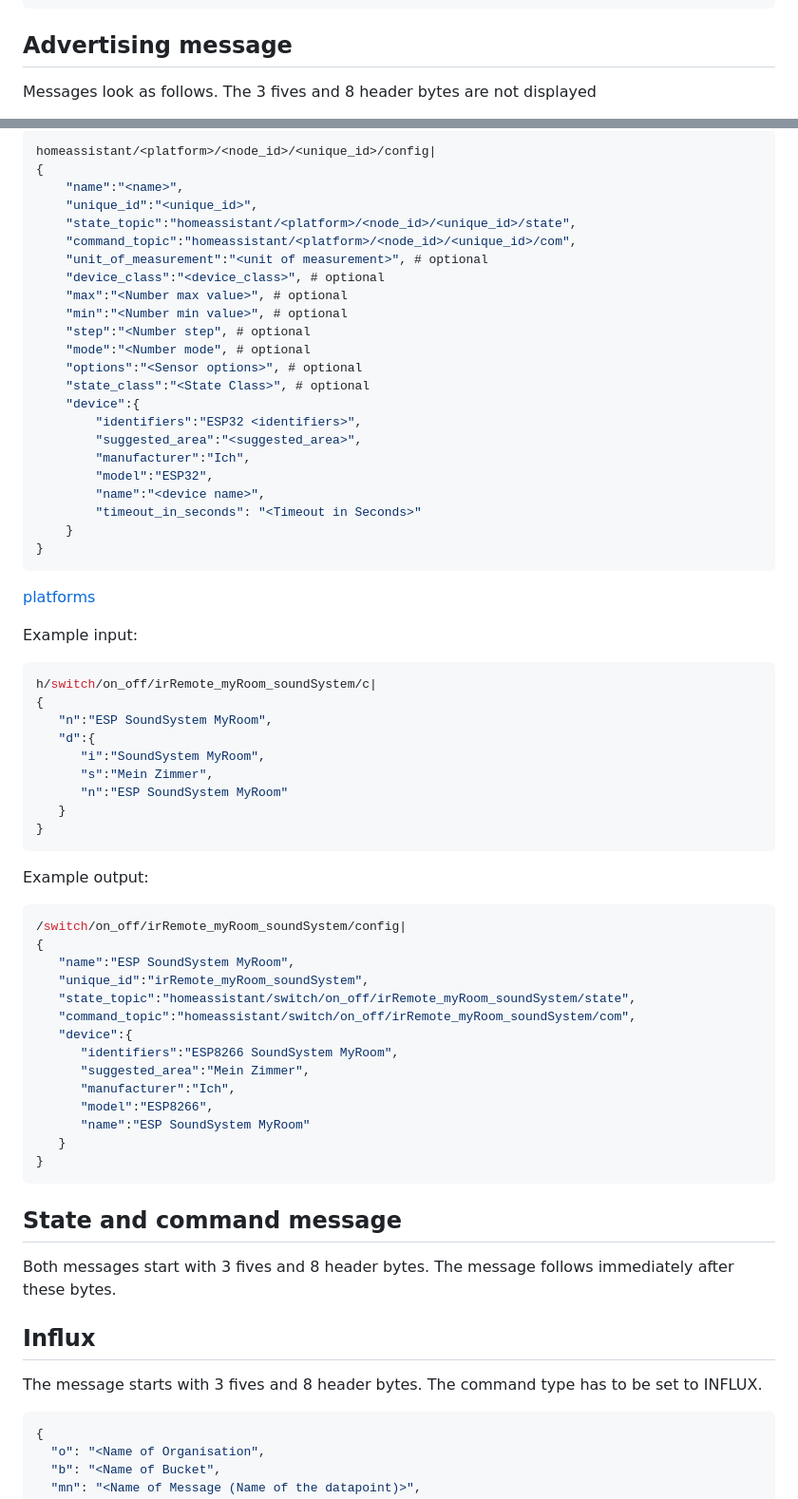
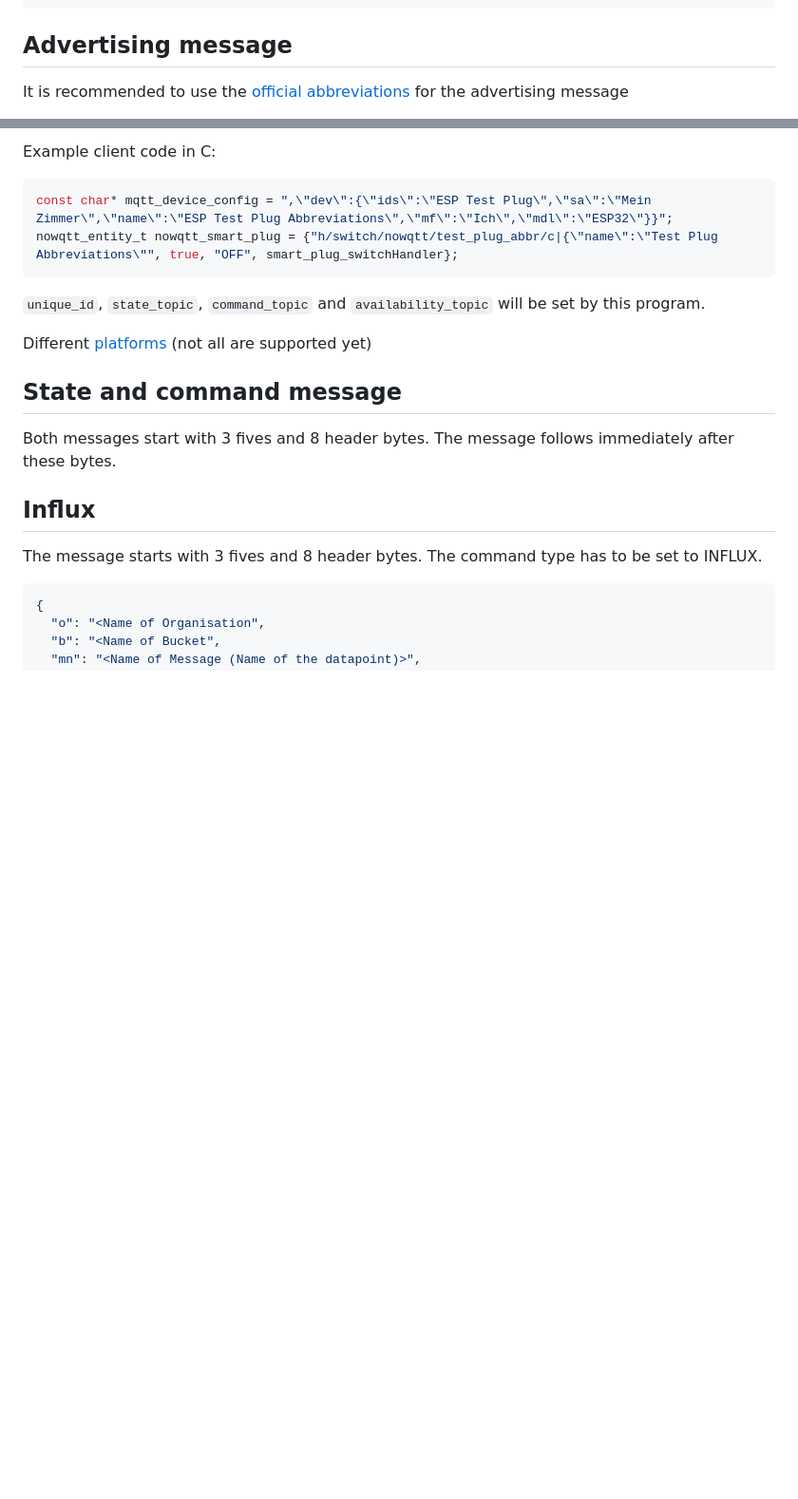
Before and after one commit to nowqtt/NowqttGatewayHomeassistantAddon, a Markdown page: NowqttGateway/README.md, 2 parts joined by grey strips. Shown: that part at 95% size. GitHub-like rendering; blank space fills up the shorter version.

````diff
--- a/NowqttGateway/README.md
+++ b/NowqttGateway/README.md
@@ -75,5 +75,5 @@ Example (without spaces):
 
 ## Advertising message
 
-Messages look as follows. The 3 fives and 8 header bytes are not displayed
+It is recommended to use the [official abbreviations](https://www.home-assistant.io/integrations/mqtt/) for the advertising message
 
@@ -102,61 +80,12 @@ Expands to:
-```json
-homeassistant/<platform>/<node_id>/<unique_id>/config|
-{
-    "name":"<name>",
-    "unique_id":"<unique_id>",
-    "state_topic":"homeassistant/<platform>/<node_id>/<unique_id>/state",
-    "command_topic":"homeassistant/<platform>/<node_id>/<unique_id>/com",
-    "unit_of_measurement":"<unit of measurement>", # optional
-    "device_class":"<device_class>", # optional
-    "max":"<Number max value>", # optional
-    "min":"<Number min value>", # optional
-    "step":"<Number step", # optional
-    "mode":"<Number mode", # optional
-    "options":"<Sensor options>", # optional
-    "state_class":"<State Class>", # optional
-    "device":{
-        "identifiers":"ESP32 <identifiers>",
-        "suggested_area":"<suggested_area>",
-        "manufacturer":"Ich",
-        "model":"ESP32",
-        "name":"<device name>",
-        "timeout_in_seconds": "<Timeout in Seconds>"
-    }
-}
-```
-[platforms](https://www.home-assistant.io/integrations/mqtt/#mqtt-discovery)
-
-Example input:
-
-```json
-h/switch/on_off/irRemote_myRoom_soundSystem/c|
-{
-   "n":"ESP SoundSystem MyRoom",
-   "d":{
-      "i":"SoundSystem MyRoom",
-      "s":"Mein Zimmer",
-      "n":"ESP SoundSystem MyRoom"
-   }
-}
+Example client code in C:
+```C
+const char* mqtt_device_config = ",\"dev\":{\"ids\":\"ESP Test Plug\",\"sa\":\"Mein Zimmer\",\"name\":\"ESP Test Plug Abbreviations\",\"mf\":\"Ich\",\"mdl\":\"ESP32\"}}";
+nowqtt_entity_t nowqtt_smart_plug = {"h/switch/nowqtt/test_plug_abbr/c|{\"name\":\"Test Plug Abbreviations\"", true, "OFF", smart_plug_switchHandler};
 ```
 
-Example output:
-```json
-/switch/on_off/irRemote_myRoom_soundSystem/config|
-{
-   "name":"ESP SoundSystem MyRoom",
-   "unique_id":"irRemote_myRoom_soundSystem",
-   "state_topic":"homeassistant/switch/on_off/irRemote_myRoom_soundSystem/state",
-   "command_topic":"homeassistant/switch/on_off/irRemote_myRoom_soundSystem/com",
-   "device":{
-      "identifiers":"ESP8266 SoundSystem MyRoom",
-      "suggested_area":"Mein Zimmer",
-      "manufacturer":"Ich",
-      "model":"ESP8266",
-      "name":"ESP SoundSystem MyRoom"
-   }
-}
-```
+`unique_id`, `state_topic`, `command_topic` and `availability_topic` will be set by this program.
+
+Different [platforms](https://www.home-assistant.io/integrations/mqtt/#mqtt-discovery) (not all are supported yet)
 
 ## State and command message
 
````
Also changed, not shown: other parts of NowqttGateway/README.md (+0 -22 lines).
